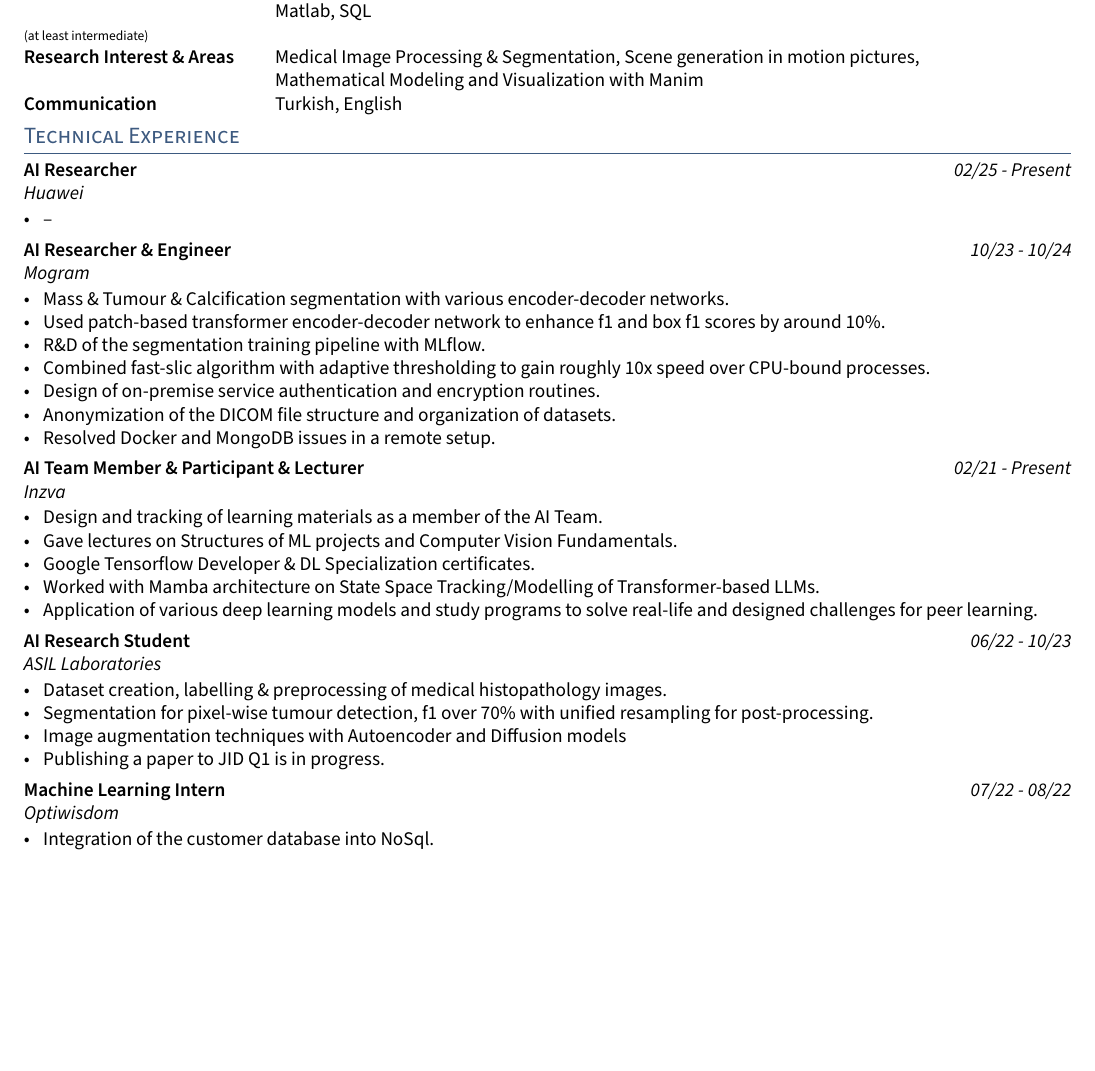
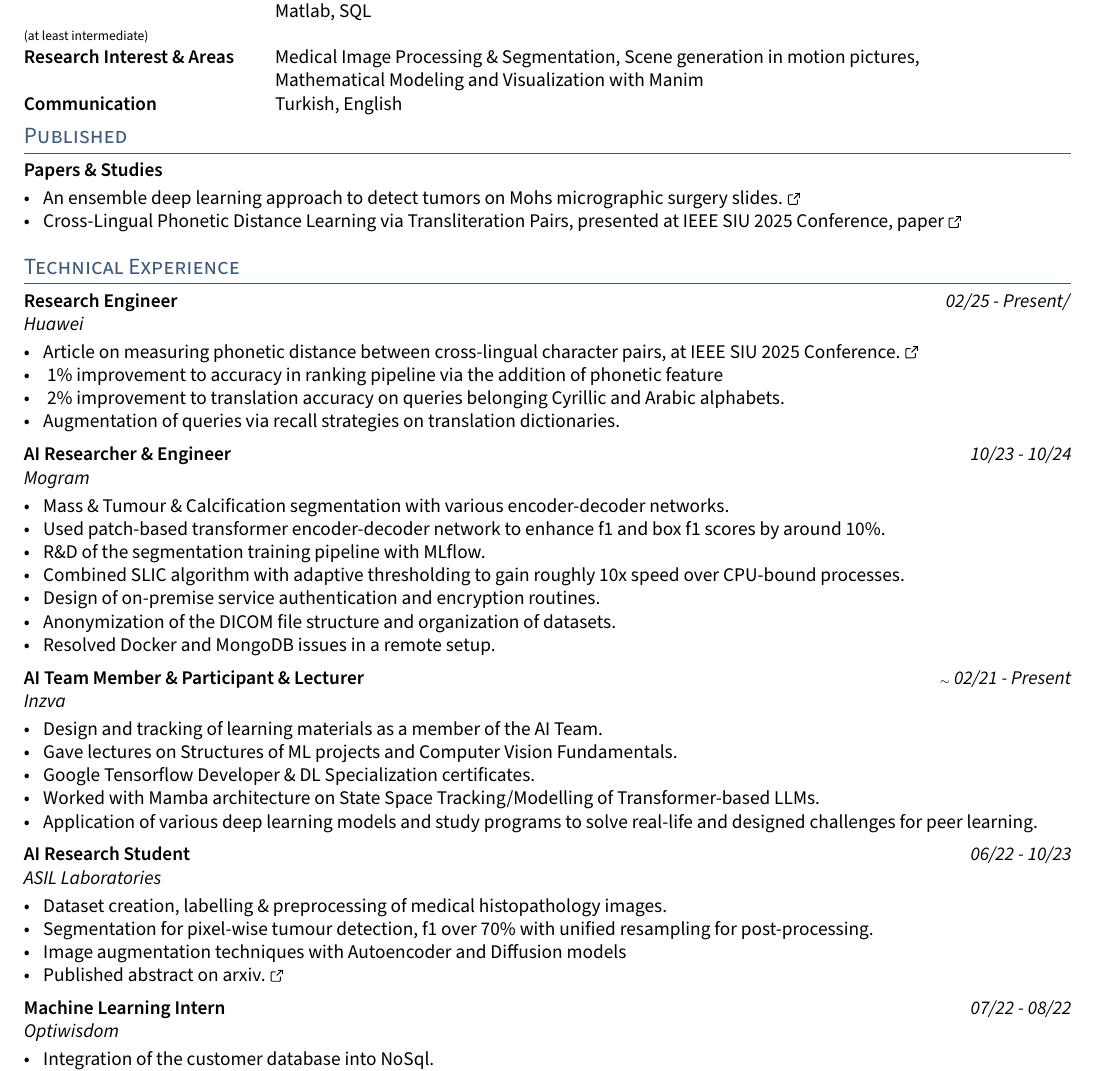
Before and after one commit to denizberkin/resume, a LaTeX CV (resume.tex, which reads sections/_header.tex, sections/experience.tex, sections/published.tex): part of the page before the commit and part of page 1 of 2 after it, cut so that both start at the same text, the shorter picture padded with empty space. Compiled offline with pdfLaTeX.

Commit message:
updated sections

```diff
--- a/resume.tex
+++ b/resume.tex
@@ -1,14 +1,11 @@
 \documentclass[letter,14pt]{article}
 \usepackage[utf8]{inputenc}
+
 
 \usepackage{sections/TLCresume}
 \usepackage{fontawesome}
 \usepackage{graphicx}
 \usepackage[most]{tcolorbox}
-
-% Enable page numbers - Remove the gobble command
-\pagenumbering{arabic}
-
 %====================
 % CONTACT INFORMATION
 %====================
@@ -29,3 +29,5 @@
 \section{Skills}
 \input{sections/skills}
 
+\section{Published}
+\input{sections/published}
--- a/sections/_header.tex
+++ b/sections/_header.tex
@@ -21,9 +25,6 @@
 \renewcommand{\headrulewidth}{1pt}% 2pt header rule
 \renewcommand{\headrule}{\hbox to\headwidth{%
   \color{highlight}\leaders\hrule height \headrulewidth\hfill}}
-
-% Add page numbers at the bottom center
-\cfoot{\thepage}
 }
 \pagestyle{fancy}
 
--- a/sections/experience.tex
+++ b/sections/experience.tex
@@ -1,39 +1,36 @@
 \documentclass[letter, 14pt]{article}
 \usepackage{TLCresume}
-
-% FORMAT:
-% \subsection{Title \hfill \textit{\textmd{MM/YY - MM/YY}}}
-% \subtext{\href{URL}{\color{black}{Name of Workplace}}}
-% \begin{zitemize}
-% \item first point
-% \item ...
-% \item last point
-% \end{zitemize}
+\begin{document}
 
 
-\begin{document}
-
-\subsection{AI Researcher \hfill \textit{\textmd{02/25 - Present}}}
-\subtext{\href{https://www.linkedin.com/company/huawei/}{\color{black}{Huawei}} \hfill}
+\subsection{Research Engineer \hfill \textit{\textmd{02/25 - Present/}}}
+\subtext{\href{https://www.linkedin.com/company/huawei}{\color{black}{Huawei}} \hfill}
 \begin{zitemize}
-\item --
+\item Article on measuring phonetic distance between cross-lingual character pairs, at IEEE SIU 2025 Conference. \href{https://ieeexplore.ieee.org/abstract/document/11112305}{\color{black}\externallink} \\
+\item ~1\% improvement to accuracy in ranking pipeline via the addition of phonetic feature
+\item ~2\% improvement to translation accuracy on queries belonging Cyrillic and Arabic alphabets.
+\item Augmentation of queries via recall strategies on translation dictionaries.
 \end{zitemize}
 
-
+%====================
+% EXPERIENCE A
+%====================
 \subsection{AI Researcher \& Engineer \hfill \textit{\textmd{10/23 - 10/24}}}
 \subtext{\href{https://www.linkedin.com/company/mogram}{\color{black}{Mogram}} \hfill}
 \begin{zitemize}
 \item Mass \& Tumour \& Calcification segmentation with various encoder-decoder networks.
 \item Used patch-based transformer encoder-decoder network to enhance f1 and box f1 scores by around 10\%.
 \item R\&D of the segmentation training pipeline with MLflow.
-\item Combined fast-slic algorithm with adaptive thresholding to gain roughly 10x speed over CPU-bound processes.
+\item Combined \href{https://www.epfl.ch/labs/ivrl/research/slic-superpixels/}{\color{black}{SLIC}} algorithm with adaptive thresholding to gain roughly 10x speed over CPU-bound processes.
 \item Design of on-premise service authentication and encryption routines.
 \item Anonymization of the DICOM file structure and organization of datasets.
 \item Resolved Docker and MongoDB issues in a remote setup.
 \end{zitemize}
 
-
-\subsection{AI Team Member \& Participant \& Lecturer \hfill\textit{\textmd{02/21 - Present}}}
+%====================
+% EXPERIENCE B
+%====================
+\subsection{AI Team Member \& Participant \& Lecturer \hfill\textit{\textmd{{\tiny$\sim$} 02/21 - Present}}}
 \subtext{\href{https://inzva.com/}{\color{black}{Inzva}}}
 \begin{zitemize}
 \item Design and tracking of learning materials as a member of the AI Team.
@@ -44,16 +41,23 @@
 \end{zitemize}
 
 
+%====================
+% EXPERIENCE C
+%====================
 \subsection{AI Research Student \hfill \textit{\textmd{ 06/22 - 10/23}}}
 \subtext{\href{https://www.asillab.com/}{{\color{black}{ASIL Laboratories}}} \hfill}
 \begin{zitemize}
 \item Dataset creation, labelling \& preprocessing of medical histopathology images.
 \item Segmentation for pixel-wise tumour detection, f1 over 70\% with unified resampling for post-processing.
 \item Image augmentation techniques with Autoencoder and Diffusion models
-\item Publishing a paper to \href{https://www.jidonline.org/}{\color{black}{JID Q1}} is in progress.
+\item Published abstract on
+\href{https://arxiv.org/abs/2504.05219}{\color{black}{arxiv. \externallink}}
 \end{zitemize}
 
 
+%====================
+% EXPERIENCE D
+%====================
 \subsection{Machine Learning Intern \hfill \textit{\textmd{ 07/22 - 08/22}}}
 \subtext{\href{https://optiwisdom.com/}{{\color{black}{Optiwisdom}}} \hfill}
 \begin{zitemize}
--- /dev/null
+++ b/sections/published.tex
@@ -0,0 +1,15 @@
+\documentclass[letter, 14pt]{article}
+\usepackage{TLCresume}
+\begin{document}
+
+
+\subsection{Papers \& Studies}
+\subtext{}
+\begin{zitemize}
+\item An ensemble deep learning approach to detect tumors on Mohs micrographic surgery slides.
+\href{https://arxiv.org/abs/2504.05219}{\color{black}{\externallink}}
+\item Cross-Lingual Phonetic Distance Learning via Transliteration Pairs, presented at \href{https://siu2025.isikun.edu.tr/index_en.php}{\color{black}{IEEE SIU 2025 Conference}}, \href{https://ieeexplore.ieee.org/abstract/document/11112305}{\color{black}{paper \externallink}}
+
+\end{zitemize}
+
+\end{document}
```
Also changed, not shown: sections/TLCresume.sty (+3 -0 lines), sections/activities.tex (+0 -15 lines), sections/education.tex (+3 -8 lines), sections/skills.tex (+0 -7 lines), resume.tex (9 more changed lines), sections/_header.tex (4 more changed lines), sections/experience.tex (8 more changed lines).
